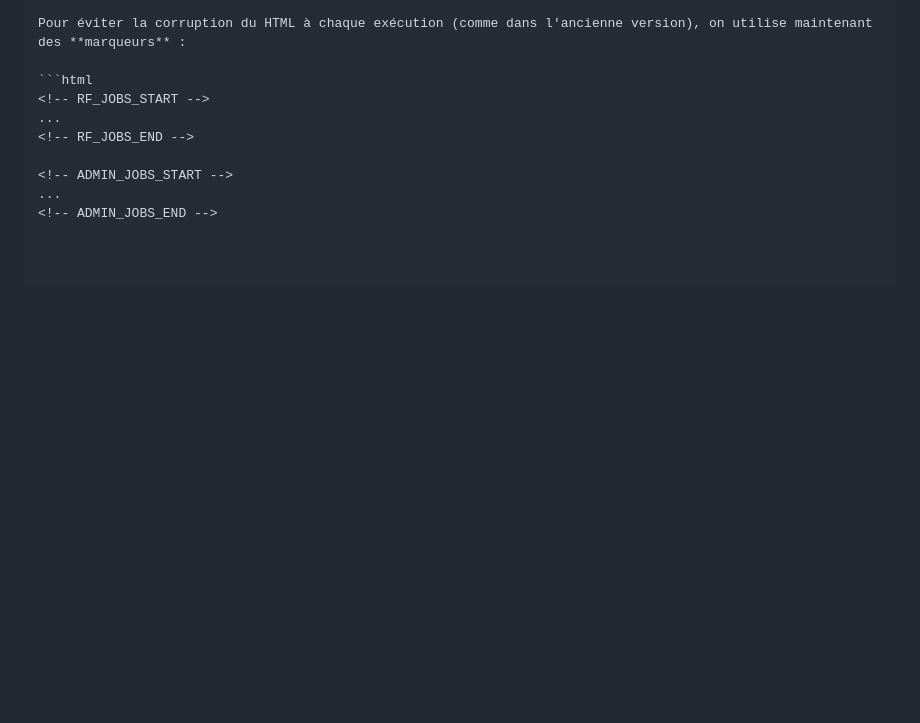
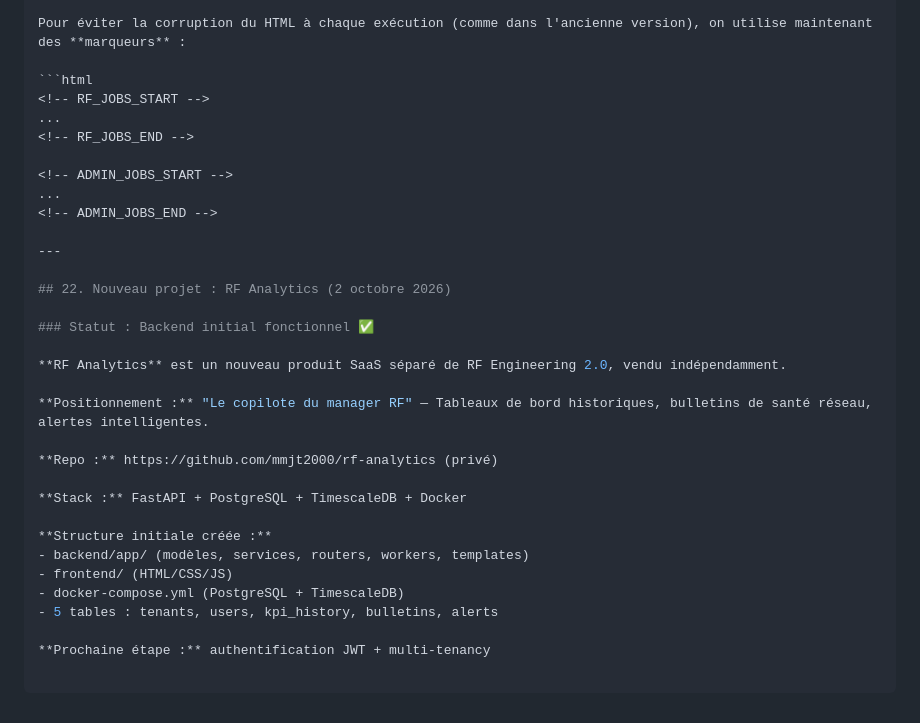
Before and after one commit to mmjt2000/rf-engineering-2-0, a Markdown page: PASSATION.md, the part around the change. Rendered like a GitHub page; blank space fills up the shorter version.

Commit message:
PASSATION: section 22 - nouveau projet RF Analytics

```diff
--- a/PASSATION.md
+++ b/PASSATION.md
@@ -1194,3 +1194,25 @@ Pour éviter la corruption du HTML à chaque exécution (comme dans l'ancienne v
 <!-- ADMIN_JOBS_START -->
 ...
 <!-- ADMIN_JOBS_END -->
+
+---
+
+## 22. Nouveau projet : RF Analytics (2 octobre 2026)
+
+### Statut : Backend initial fonctionnel ✅
+
+**RF Analytics** est un nouveau produit SaaS séparé de RF Engineering 2.0, vendu indépendamment.
+
+**Positionnement :** "Le copilote du manager RF" — Tableaux de bord historiques, bulletins de santé réseau, alertes intelligentes.
+
+**Repo :** https://github.com/mmjt2000/rf-analytics (privé)
+
+**Stack :** FastAPI + PostgreSQL + TimescaleDB + Docker
+
+**Structure initiale créée :**
+- backend/app/ (modèles, services, routers, workers, templates)
+- frontend/ (HTML/CSS/JS)
+- docker-compose.yml (PostgreSQL + TimescaleDB)
+- 5 tables : tenants, users, kpi_history, bulletins, alerts
+
+**Prochaine étape :** authentification JWT + multi-tenancy
```
